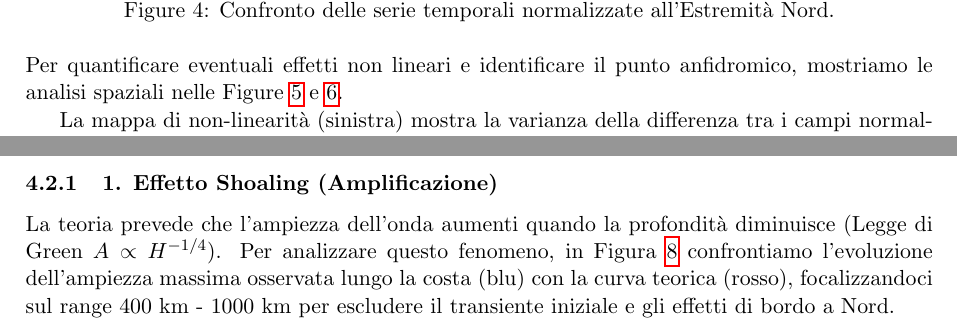
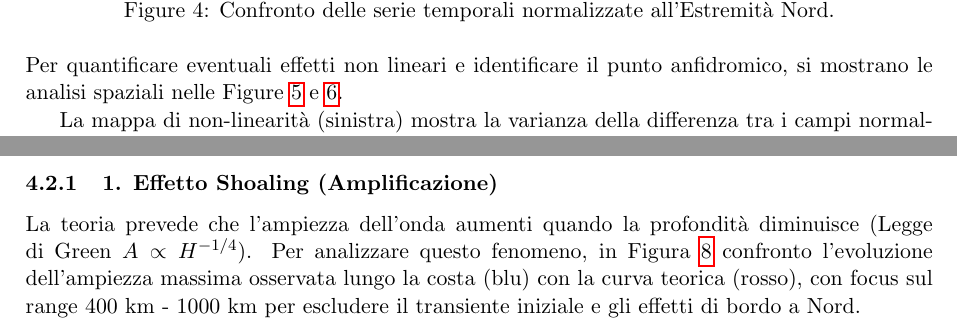
Before and after one commit to fildl/NLO_lab, a LaTeX document (postprocessing/docs/experiments_log.tex): two parts of pages 6 and 8 of 16, joined at a grey line, cut so that both start at the same text. Compiled offline with pdfLaTeX.

Commit message:
updates 5

```diff
--- a/postprocessing/docs/experiments_log.tex
+++ b/postprocessing/docs/experiments_log.tex
@@ -112,7 +112,7 @@ Non si osservano sfasamenti temporali, la velocità di fase $c = \sqrt{gh}$ non
 \end{figure}
 
 \noindent
-Per quantificare eventuali effetti non lineari e identificare il punto anfidromico, mostriamo le analisi spaziali nelle Figure \ref{fig:nonlinear} e \ref{fig:variance}.
+Per quantificare eventuali effetti non lineari e identificare il punto anfidromico, si mostrano le analisi spaziali nelle Figure \ref{fig:nonlinear} e \ref{fig:variance}.
 
 La mappa di non-linearità (sinistra) mostra la varianza della differenza tra i campi normalizzati:
 $$ \text{Var} \left( \frac{\text{SSH}_{1.0}}{1.0} - \frac{\text{SSH}_{0.1}}{0.1} \right) $$
@@ -164,7 +164,7 @@ Il sistema si comporta in modo \textbf{lineare} per perturbazioni fino a 1.0 m s
 
 \subsubsection{1. Effetto Shoaling (Amplificazione)}
 La teoria prevede che l'ampiezza dell'onda aumenti quando la profondità diminuisce (Legge di Green $A \propto H^{-1/4}$).
-Per analizzare questo fenomeno, in Figura \ref{fig:shoaling_profile} confrontiamo l'evoluzione dell'ampiezza massima osservata lungo la costa (blu) con la curva teorica (rosso), focalizzandoci sul range 400 km - 1000 km per escludere il transiente iniziale e gli effetti di bordo a Nord.
+Per analizzare questo fenomeno, in Figura \ref{fig:shoaling_profile} confronto l'evoluzione dell'ampiezza massima osservata lungo la costa (blu) con la curva teorica (rosso), con focus sul range 400 km - 1000 km per escludere il transiente iniziale e gli effetti di bordo a Nord.
 
 \begin{figure}[H]
     \centering
```
Also changed, not shown: postprocessing/docs/experiments_log.tex (4 more changed lines).
